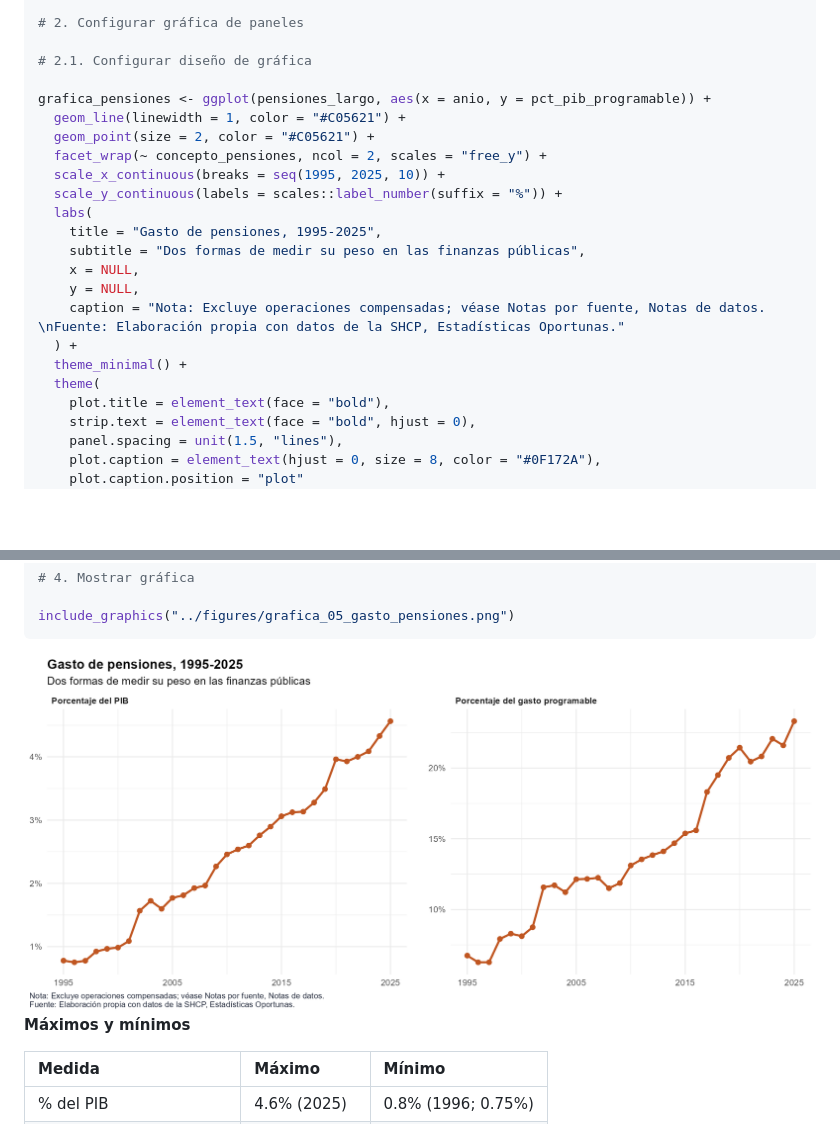
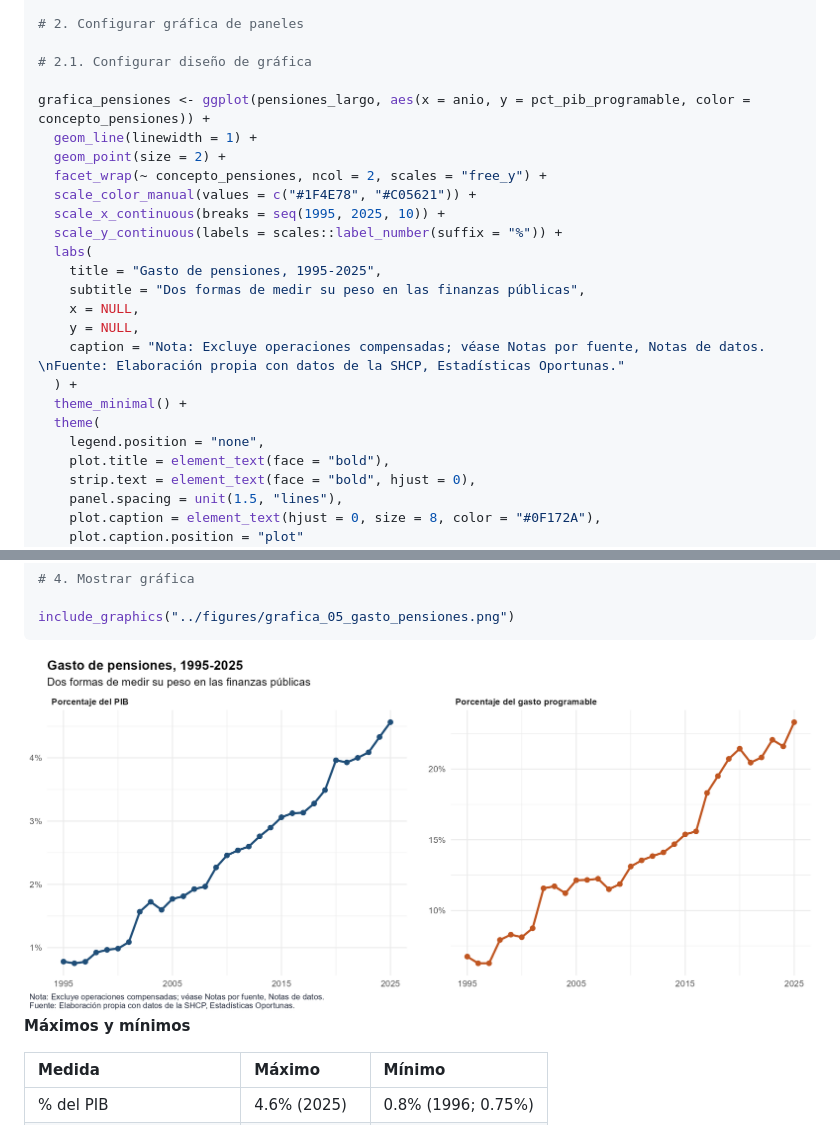
Before and after one commit to Jose-Castanedas/finanzas_publicas_mexico, a Markdown page: analysis/analisis_finanzas_publicas_mexico.md, 2 parts joined by grey strips. Rendered like a GitHub page; pictures changed too: figures/grafica_05_gasto_pensiones.png; blank space fills up the shorter version.

Commit message:
style: define color único para cada panel en el gráfico 5

```diff
--- a/analysis/analisis_finanzas_publicas_mexico.md
+++ b/analysis/analisis_finanzas_publicas_mexico.md
@@ -871,10 +871,11 @@ pensiones_largo <- pct_pensiones %>%
 
 # 2.1. Configurar diseño de gráfica
 
-grafica_pensiones <- ggplot(pensiones_largo, aes(x = anio, y = pct_pib_programable)) +
-  geom_line(linewidth = 1, color = "#C05621") +
-  geom_point(size = 2, color = "#C05621") +
+grafica_pensiones <- ggplot(pensiones_largo, aes(x = anio, y = pct_pib_programable, color = concepto_pensiones)) +
+  geom_line(linewidth = 1) +
+  geom_point(size = 2) +
   facet_wrap(~ concepto_pensiones, ncol = 2, scales = "free_y") +
+  scale_color_manual(values = c("#1F4E78", "#C05621")) +
   scale_x_continuous(breaks = seq(1995, 2025, 10)) +
   scale_y_continuous(labels = scales::label_number(suffix = "%")) +
   labs(
@@ -886,6 +887,7 @@ grafica_pensiones <- ggplot(pensiones_largo, aes(x = anio, y = pct_pib_programab
   ) +
   theme_minimal() +
   theme(
+    legend.position = "none",
     plot.title = element_text(face = "bold"),
     strip.text = element_text(face = "bold", hjust = 0),
     panel.spacing = unit(1.5, "lines"),
```
Also changed, not shown: 1 other file.
